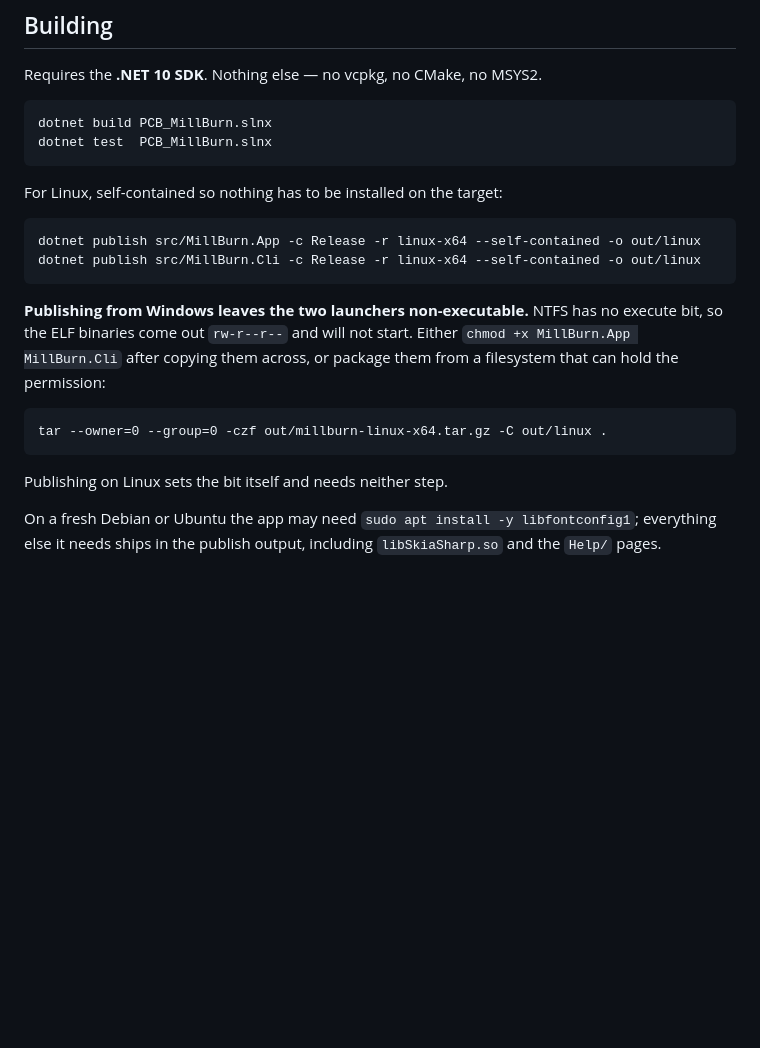
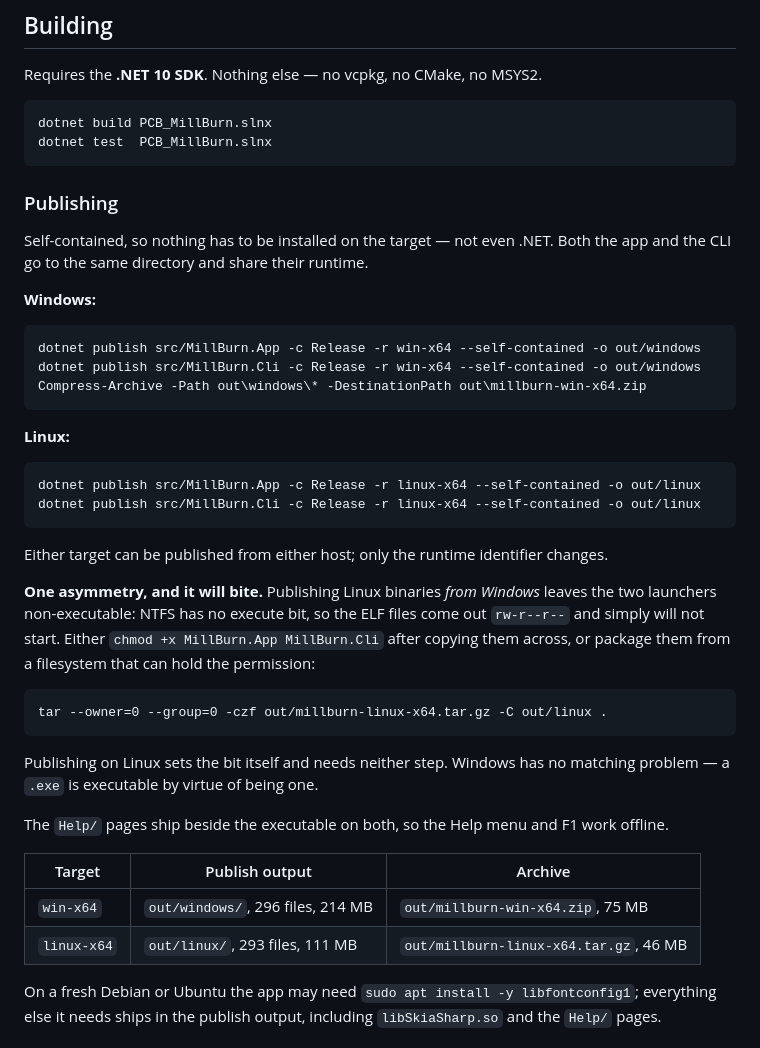
Before and after one commit to kitecraft/PCB_MillBurn, a Markdown page: README.md, the part around the change. Rendered like a GitHub page; blank space fills up the shorter version.

Commit message:
Publish for Windows too, and document both symmetrically
win-x64 self-contained alongside the existing linux-x64. Verified by
running the published binaries rather than by listing them: the CLI
exports the fifty-up panel end to end from out/windows, and the GUI
opens, renders and themes from there.

The README covered only Linux before, which made the one real asymmetry
between the two look like the normal case. It is the other way round:
Windows publishes and runs with no extra step, and it is only Linux
binaries published *from* Windows that come out non-executable, because
NTFS has no execute bit. That is now stated as the exception it is,
alongside the tar invocation that packages them with the permission set.

  win-x64    out/windows/  296 files  214 MB   zip 75 MB
  linux-x64  out/linux/    293 files  111 MB   tar 46 MB

Help/ ships beside the executable on both, so the Help menu and F1 work
with no network.

Co-Authored-By: Claude Opus 5 <noreply@anthropic.com>
Claude-Session: https://claude.ai/code/session_01QyW1VZSejdtcENJzmAVMXE

````diff
--- a/README.md
+++ b/README.md
@@ -42,23 +42,46 @@ dotnet build PCB_MillBurn.slnx
 dotnet test  PCB_MillBurn.slnx
 ```
 
-For Linux, self-contained so nothing has to be installed on the target:
+### Publishing
+
+Self-contained, so nothing has to be installed on the target — not even .NET. Both the app and the
+CLI go to the same directory and share their runtime.
+
+**Windows:**
+
+```
+dotnet publish src/MillBurn.App -c Release -r win-x64 --self-contained -o out/windows
+dotnet publish src/MillBurn.Cli -c Release -r win-x64 --self-contained -o out/windows
+Compress-Archive -Path out\windows\* -DestinationPath out\millburn-win-x64.zip
+```
+
+**Linux:**
 
 ```
 dotnet publish src/MillBurn.App -c Release -r linux-x64 --self-contained -o out/linux
 dotnet publish src/MillBurn.Cli -c Release -r linux-x64 --self-contained -o out/linux
 ```
 
-**Publishing from Windows leaves the two launchers non-executable.** NTFS has no execute bit, so
-the ELF binaries come out `rw-r--r--` and will not start. Either `chmod +x MillBurn.App
-MillBurn.Cli` after copying them across, or package them from a filesystem that can hold the
-permission:
+Either target can be published from either host; only the runtime identifier changes.
+
+**One asymmetry, and it will bite.** Publishing Linux binaries *from Windows* leaves the two
+launchers non-executable: NTFS has no execute bit, so the ELF files come out `rw-r--r--` and simply
+will not start. Either `chmod +x MillBurn.App MillBurn.Cli` after copying them across, or package
+them from a filesystem that can hold the permission:
 
 ```
 tar --owner=0 --group=0 -czf out/millburn-linux-x64.tar.gz -C out/linux .
 ```
 
-Publishing on Linux sets the bit itself and needs neither step.
+Publishing on Linux sets the bit itself and needs neither step. Windows has no matching problem —
+a `.exe` is executable by virtue of being one.
+
+The `Help/` pages ship beside the executable on both, so the Help menu and F1 work offline.
+
+| Target | Publish output | Archive |
+|---|---|---|
+| `win-x64` | `out/windows/`, 296 files, 214 MB | `out/millburn-win-x64.zip`, 75 MB |
+| `linux-x64` | `out/linux/`, 293 files, 111 MB | `out/millburn-linux-x64.tar.gz`, 46 MB |
 
 On a fresh Debian or Ubuntu the app may need `sudo apt install -y libfontconfig1`; everything else
 it needs ships in the publish output, including `libSkiaSharp.so` and the `Help/` pages.
````
